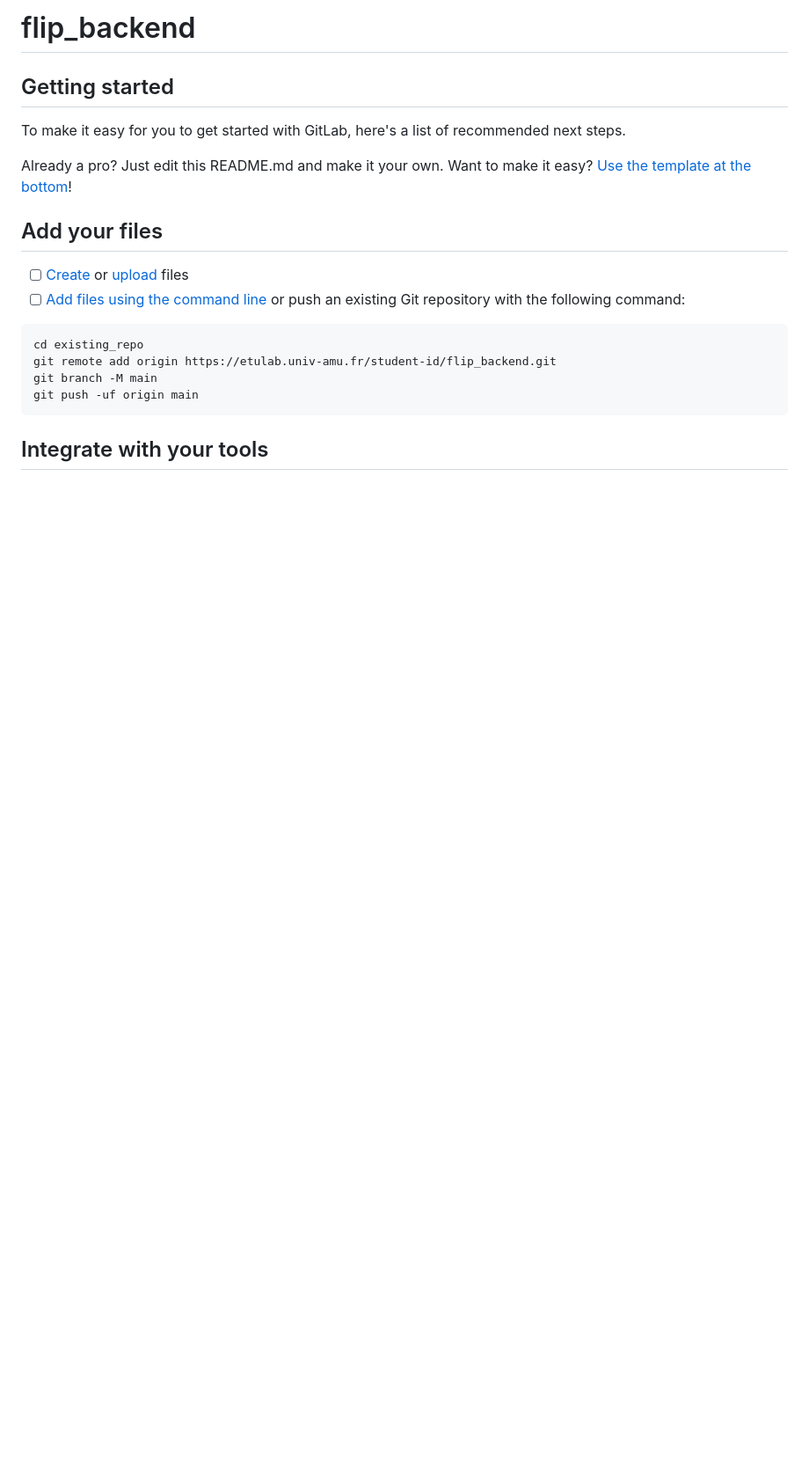
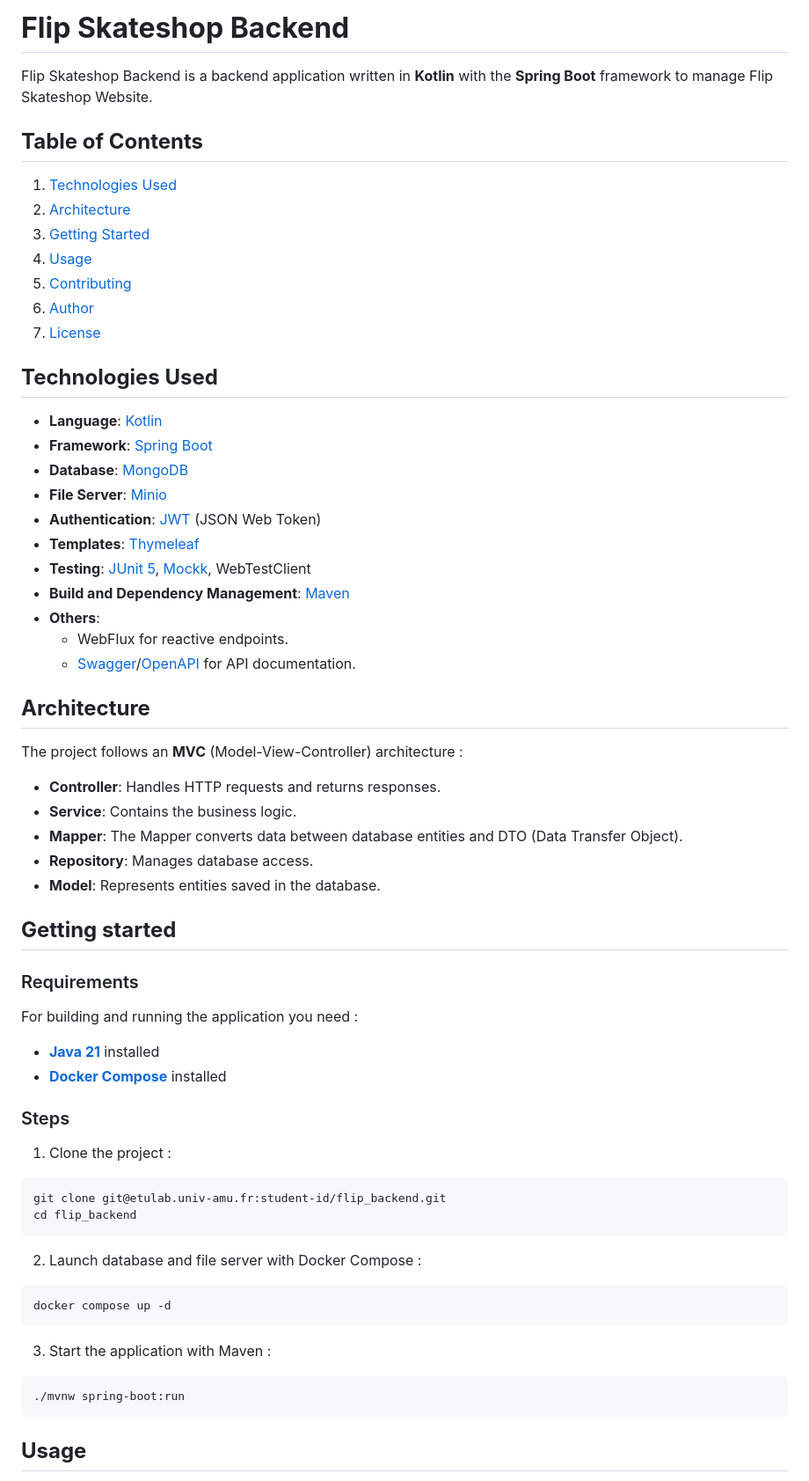
Before and after one commit to thomas-btst/flip_backend, a Markdown page: README.md, the part around one of its changes. Shown at 88% size. Drawn GitHub-style; blank space fills up the shorter version.

````diff
--- a/README.md
+++ b/README.md
@@ -1,24 +1,65 @@
-# flip_backend
+# **Flip Skateshop Backend**
 
+Flip Skateshop Backend is a backend application written in **Kotlin** with the **Spring Boot** framework to manage Flip Skateshop Website.
 
+## **Table of Contents**
 
-## Getting started
+1. [Technologies Used](#technologies-used)
+2. [Architecture](#architecture)
+3. [Getting Started](#getting-started)
+4. [Usage](#usage)
+5. [Contributing](#contributing)
+6. [Author](#author)
+7. [License](#license)
 
-To make it easy for you to get started with GitLab, here's a list of recommended next steps.
+## **Technologies Used**
 
-Already a pro? Just edit this README.md and make it your own. Want to make it easy? [Use the template at the bottom](#editing-this-readme)!
+- **Language**: [Kotlin](https://kotlinlang.org/)
+- **Framework**: [Spring Boot](https://spring.io/projects/spring-boot)
+- **Database**: [MongoDB](https://www.mongodb.com)
+- **File Server**: [Minio](https://min.io/)
+- **Authentication**: [JWT](https://jwt.io/) (JSON Web Token)
+- **Templates**: [Thymeleaf](https://www.thymeleaf.org/)
+- **Testing**: [JUnit 5](https://junit.org/junit5/), [Mockk](https://mockk.io/), WebTestClient
+- **Build and Dependency Management**: [Maven](https://maven.apache.org/)
+- **Others**:
+    - WebFlux for reactive endpoints.
+    - [Swagger](https://swagger.io/)/[OpenAPI](https://www.openapis.org/) for API documentation.
 
-## Add your files
+## **Architecture**
 
-- [ ] [Create](https://docs.gitlab.com/ee/user/project/repository/web_editor.html#create-a-file) or [upload](https://docs.gitlab.com/ee/user/project/repository/web_editor.html#upload-a-file) files
-- [ ] [Add files using the command line](https://docs.gitlab.com/ee/gitlab-basics/add-file.html#add-a-file-using-the-command-line) or push an existing Git repository with the following command:
+The project follows an **MVC** (Model-View-Controller) architecture :
 
+- **Controller**: Handles HTTP requests and returns responses.
+- **Service**: Contains the business logic.
+- **Mapper**: The Mapper converts data between database entities and DTO (Data Transfer Object).
+- **Repository**: Manages database access.
+- **Model**: Represents entities saved in the database.
+
+## **Getting started**
+
+### Requirements
+
+For building and running the application you need :
+
+- **[Java 21](https://www.oracle.com/fr/java/technologies/downloads/#java21)** installed
+- **[Docker Compose](https://docs.docker.com/compose/)** installed
+
+### Steps
+
+1. Clone the project :
+``` bash
+git clone git@etulab.univ-amu.fr:student-id/flip_backend.git
+cd flip_backend
 ```
-cd existing_repo
-git remote add origin https://etulab.univ-amu.fr/student-id/flip_backend.git
-git branch -M main
-git push -uf origin main
+2. Launch database and file server with Docker Compose :
+``` bash
+docker compose up -d
+```
+3. Start the application with Maven :
+``` bash
+./mvnw spring-boot:run
 ```
 
-## Integrate with your tools
+## **Usage**
 
````
Also changed, not shown: other parts of README.md (+47 -62 lines).
